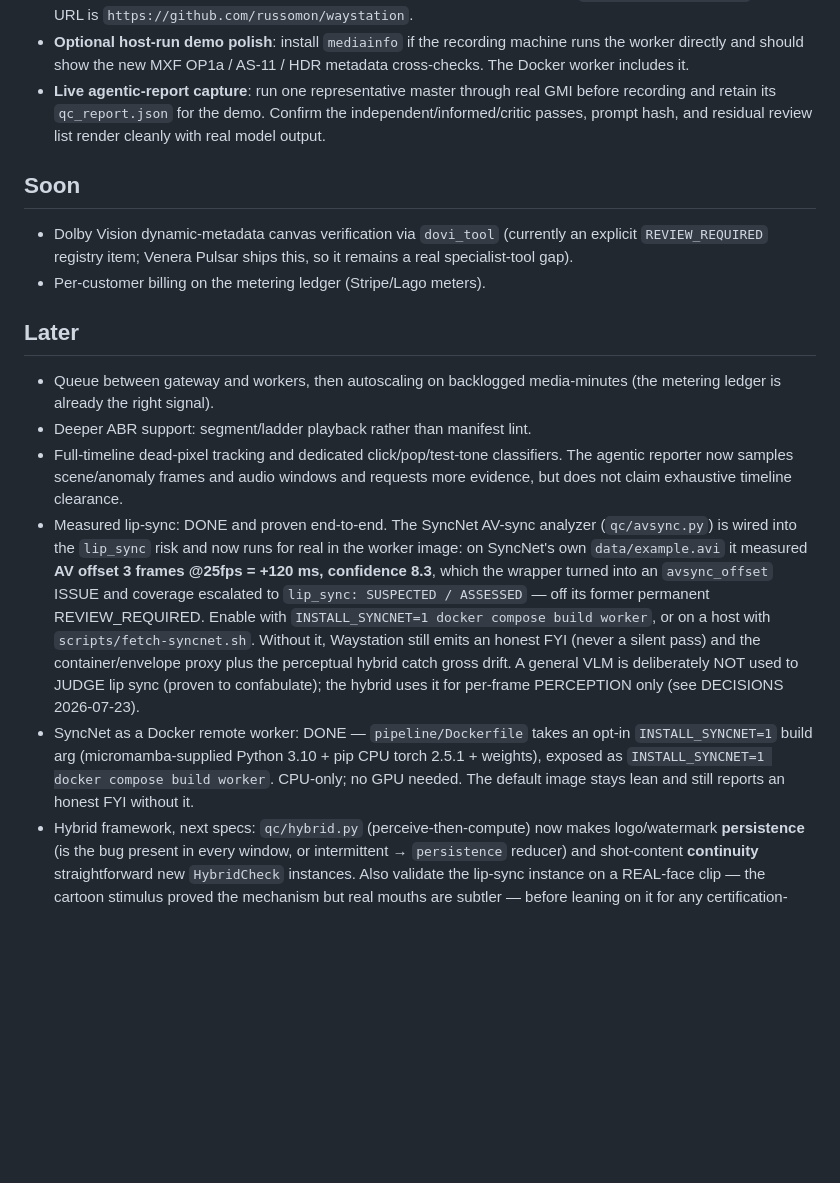
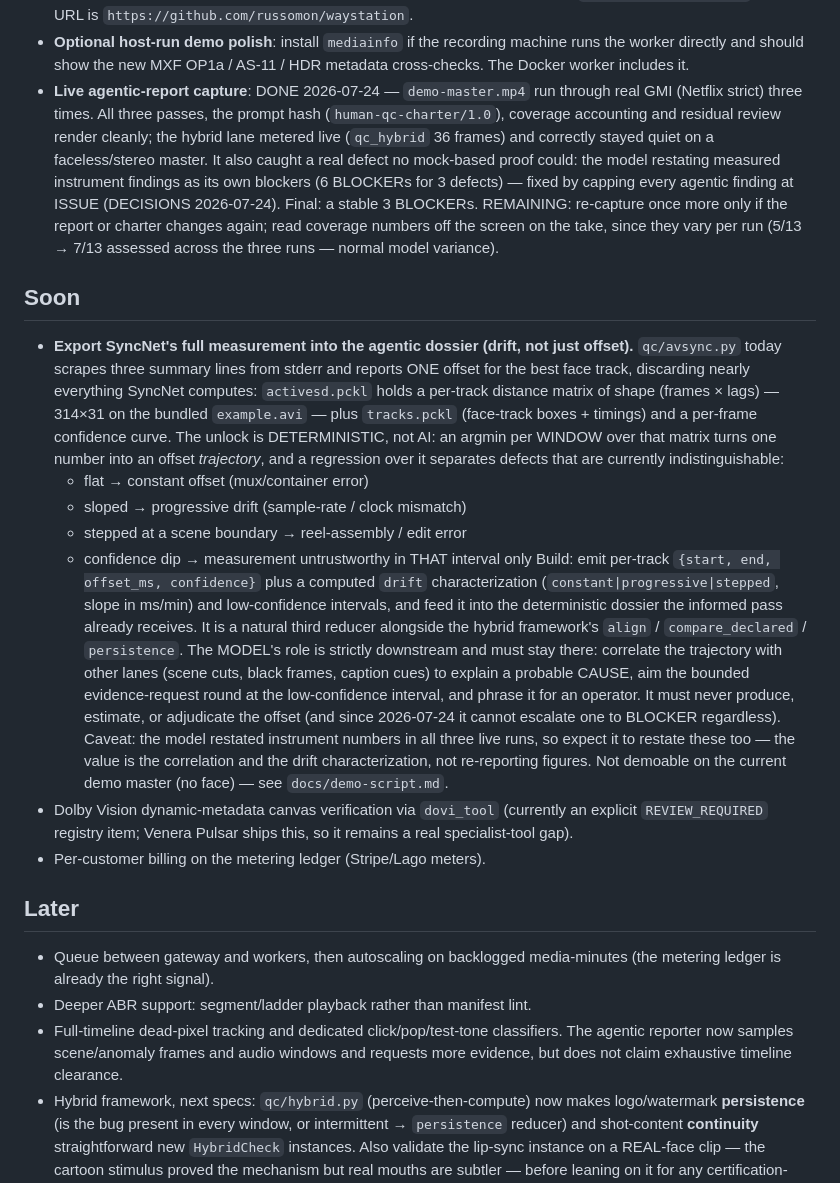
Before and after one commit to russomon/waystation, a Markdown page: NEXT_STEPS.md, the part around the change. GitHub-like rendering; blank space fills up the shorter version.

Commit message:
NEXT_STEPS: queue the SyncNet drift-export work; retire completed items
Adds a specified "Soon" item: export SyncNet's full measurement into the agentic
dossier. Today qc/avsync.py scrapes three stderr summary lines and reports ONE
offset for the best face track, discarding a per-track distance matrix of shape
(frames x lags) (314x31 on the bundled example.avi), face-track boxes/timings,
and a per-frame confidence curve.

The unlock is deterministic, not AI: an argmin per WINDOW over that matrix turns
one number into an offset trajectory, and a regression over it separates defects
currently indistinguishable — flat (constant offset / mux error), sloped
(progressive drift / clock mismatch), stepped at a scene boundary (reel-assembly
error), and confidence dips (measurement untrustworthy in that interval only).
The model's role stays strictly downstream: correlate the trajectory with other
lanes to explain a probable cause, aim the bounded evidence round at the
low-confidence interval, and phrase it for an operator — never produce, estimate,
or adjudicate the offset.

Housekeeping, since the forward queue should read as forward work:
- retired the two DONE entries (measured lip-sync, SyncNet-in-Docker) that were
  sitting in "Later"; their detail already lives in CURRENT_WORK and DECISIONS;
- marked the live agentic-report capture DONE with what it proved and what it
  caught, plus the note to read coverage numbers off screen on the take (they
  vary 5/13 -> 7/13 across runs).

Co-Authored-By: Claude Opus 4.8 <noreply@anthropic.com>

```diff
--- a/NEXT_STEPS.md
+++ b/NEXT_STEPS.md
@@ -19,13 +19,47 @@ history.
 - **Optional host-run demo polish**: install `mediainfo` if the recording
   machine runs the worker directly and should show the new MXF OP1a / AS-11 /
   HDR metadata cross-checks. The Docker worker includes it.
-- **Live agentic-report capture**: run one representative master through real
-  GMI before recording and retain its `qc_report.json` for the demo. Confirm
-  the independent/informed/critic passes, prompt hash, and residual review
-  list render cleanly with real model output.
+- **Live agentic-report capture**: DONE 2026-07-24 — `demo-master.mp4` run
+  through real GMI (Netflix strict) three times. All three passes, the prompt
+  hash (`human-qc-charter/1.0`), coverage accounting and residual review render
+  cleanly; the hybrid lane metered live (`qc_hybrid` 36 frames) and correctly
+  stayed quiet on a faceless/stereo master. It also caught a real defect no
+  mock-based proof could: the model restating measured instrument findings as
+  its own blockers (6 BLOCKERs for 3 defects) — fixed by capping every agentic
+  finding at ISSUE (DECISIONS 2026-07-24). Final: a stable 3 BLOCKERs.
+  REMAINING: re-capture once more only if the report or charter changes again;
+  read coverage numbers off the screen on the take, since they vary per run
+  (5/13 → 7/13 assessed across the three runs — normal model variance).
 
 ## Soon
 
+- **Export SyncNet's full measurement into the agentic dossier (drift, not just
+  offset).** `qc/avsync.py` today scrapes three summary lines from stderr and
+  reports ONE offset for the best face track, discarding nearly everything
+  SyncNet computes: `activesd.pckl` holds a per-track distance matrix of shape
+  (frames × lags) — 314×31 on the bundled `example.avi` — plus `tracks.pckl`
+  (face-track boxes + timings) and a per-frame confidence curve.
+  The unlock is DETERMINISTIC, not AI: an argmin per WINDOW over that matrix
+  turns one number into an offset *trajectory*, and a regression over it
+  separates defects that are currently indistinguishable:
+    - flat → constant offset (mux/container error)
+    - sloped → progressive drift (sample-rate / clock mismatch)
+    - stepped at a scene boundary → reel-assembly / edit error
+    - confidence dip → measurement untrustworthy in THAT interval only
+  Build: emit per-track `{start, end, offset_ms, confidence}` plus a computed
+  `drift` characterization (`constant|progressive|stepped`, slope in ms/min) and
+  low-confidence intervals, and feed it into the deterministic dossier the
+  informed pass already receives. It is a natural third reducer alongside the
+  hybrid framework's `align` / `compare_declared` / `persistence`.
+  The MODEL's role is strictly downstream and must stay there: correlate the
+  trajectory with other lanes (scene cuts, black frames, caption cues) to
+  explain a probable CAUSE, aim the bounded evidence-request round at the
+  low-confidence interval, and phrase it for an operator. It must never produce,
+  estimate, or adjudicate the offset (and since 2026-07-24 it cannot escalate
+  one to BLOCKER regardless). Caveat: the model restated instrument numbers in
+  all three live runs, so expect it to restate these too — the value is the
+  correlation and the drift characterization, not re-reporting figures.
+  Not demoable on the current demo master (no face) — see `docs/demo-script.md`.
 - Dolby Vision dynamic-metadata canvas verification via `dovi_tool` (currently
   an explicit `REVIEW_REQUIRED` registry item; Venera Pulsar ships this, so it
   remains a real specialist-tool gap).
@@ -40,23 +74,6 @@ history.
   classifiers. The agentic reporter now samples scene/anomaly frames and audio
   windows and requests more evidence, but does not claim exhaustive timeline
   clearance.
-- Measured lip-sync: DONE and proven end-to-end. The SyncNet AV-sync analyzer
-  (`qc/avsync.py`) is wired into the `lip_sync` risk and now runs for real in
-  the worker image: on SyncNet's own `data/example.avi` it measured
-  **AV offset 3 frames @25fps = +120 ms, confidence 8.3**, which the wrapper
-  turned into an `avsync_offset` ISSUE and coverage escalated to
-  `lip_sync: SUSPECTED / ASSESSED` — off its former permanent REVIEW_REQUIRED.
-  Enable with `INSTALL_SYNCNET=1 docker compose build worker`, or on a host with
-  `scripts/fetch-syncnet.sh`. Without it, Waystation still emits an honest FYI
-  (never a silent pass) and the container/envelope proxy plus the perceptual
-  hybrid catch gross drift. A general VLM is deliberately NOT used to JUDGE lip
-  sync (proven to confabulate); the hybrid uses it for per-frame PERCEPTION only
-  (see DECISIONS 2026-07-23).
-- SyncNet as a Docker remote worker: DONE — `pipeline/Dockerfile` takes an
-  opt-in `INSTALL_SYNCNET=1` build arg (micromamba-supplied Python 3.10 + pip
-  CPU torch 2.5.1 + weights), exposed as
-  `INSTALL_SYNCNET=1 docker compose build worker`. CPU-only; no GPU needed.
-  The default image stays lean and still reports an honest FYI without it.
 - Hybrid framework, next specs: `qc/hybrid.py` (perceive-then-compute) now
   makes logo/watermark **persistence** (is the bug present in every window, or
   intermittent → `persistence` reducer) and shot-content **continuity**
```
